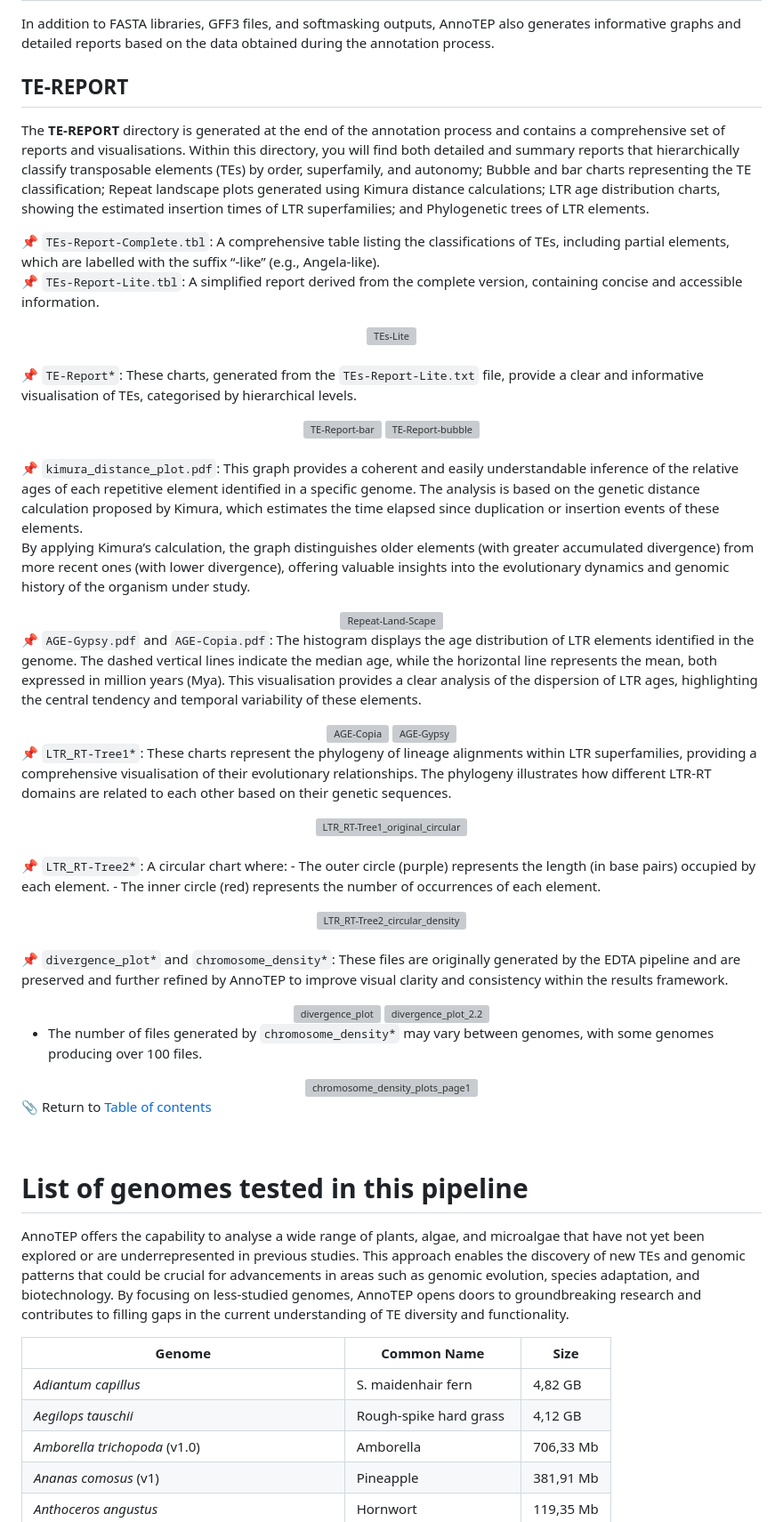
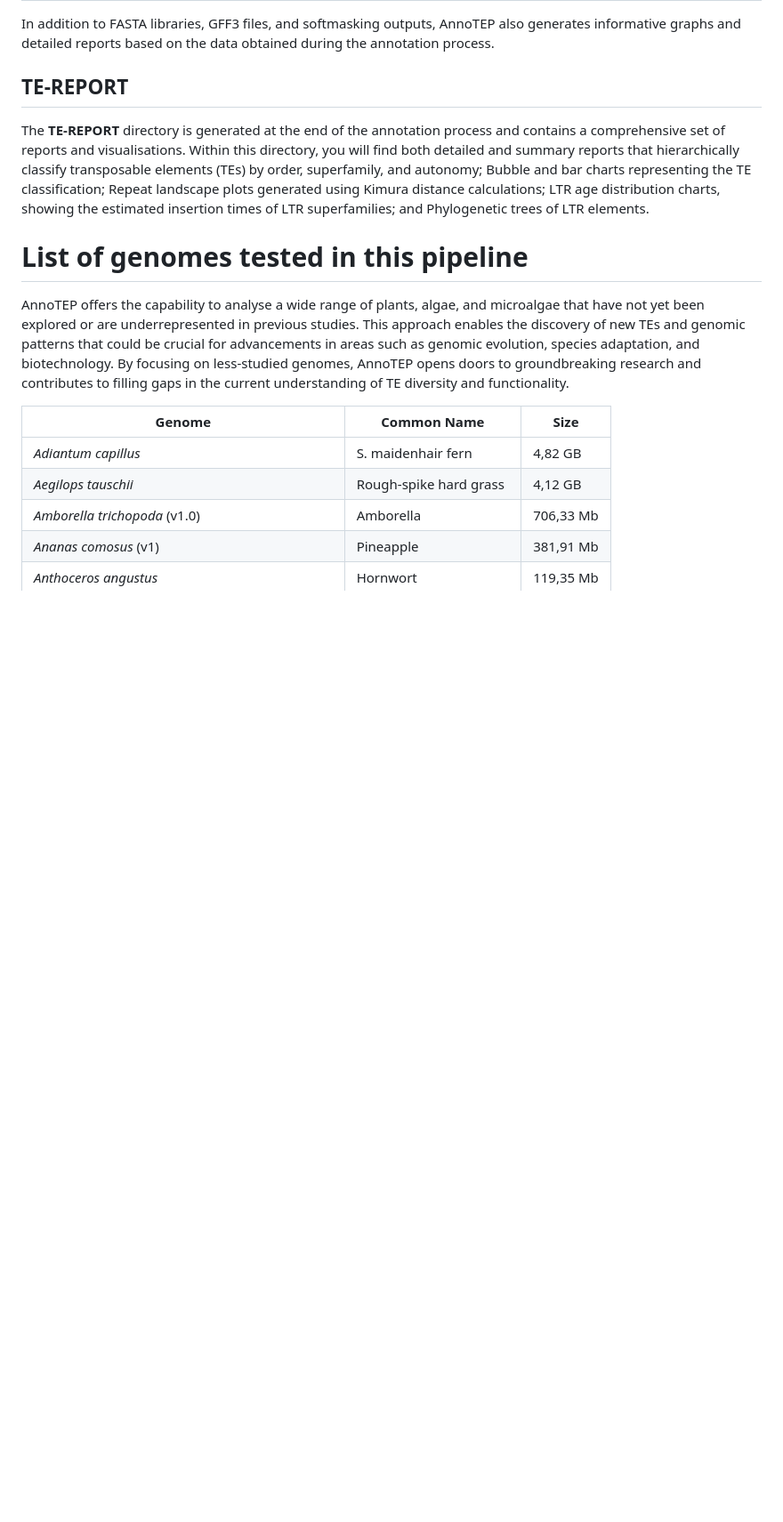
Before and after one commit to Marcos-Fernando/EDTA-GUI, a Markdown page: AnnoTEP/README.md, the part around one of its changes. Shown at 89% size. GitHub-like rendering; blank space fills up the shorter version; grey boxes are pictures that could not be loaded.

```diff
--- a/AnnoTEP/README.md
+++ b/AnnoTEP/README.md
@@ -274,65 +249,6 @@ In addition to FASTA libraries, GFF3 files, and softmasking outputs, AnnoTEP als
 ## TE-REPORT
 The **TE-REPORT** directory is generated at the end of the annotation process and contains a comprehensive set of reports and visualisations. Within this directory, you will find both detailed and summary reports that hierarchically classify transposable elements (TEs) by order, superfamily, and autonomy; Bubble and bar charts representing the TE classification; Repeat landscape plots generated using Kimura distance calculations; LTR age distribution charts, showing the estimated insertion times of LTR superfamilies; and Phylogenetic trees of LTR elements.
 
-
-📌 ``TEs-Report-Complete.tbl``: A comprehensive table listing the classifications of TEs, including partial elements, which are labelled with the suffix “-like” (e.g., Angela-like).
-<br>
-📌 ``TEs-Report-Lite.tbl``: A simplified report derived from the complete version, containing concise and accessible information.
-<div align="center">
-    <img src="gui/static/assets/screenshot/TEs-Lite.png" alt="TEs-Lite" border="0" width="550px"/>
-</div>
-<br>
-
-📌 ``TE-Report*``: These charts, generated from the ``TEs-Report-Lite.txt`` file, provide a clear and informative visualisation of TEs, categorised by hierarchical levels.
-<div align="center">
-    <img src="gui/static/assets/screenshot/TE-Report-bar.svg" alt="TE-Report-bar" border="0" width="650px" />
-    <img src="gui/static/assets/screenshot/TE-Report-bubble.svg" alt="TE-Report-bubble" border="0" width="650px" />
-</div>
-<br>
-
-📌 ``kimura_distance_plot.pdf``: This graph provides a coherent and easily understandable inference of the relative ages of each repetitive element identified in a specific genome. The analysis is based on the genetic distance calculation proposed by Kimura, which estimates the time elapsed since duplication or insertion events of these elements. <br>
-By applying Kimura’s calculation, the graph distinguishes older elements (with greater accumulated divergence) from more recent ones (with lower divergence), offering valuable insights into the evolutionary dynamics and genomic history of the organism under study.
-<div align="center">
-    <img src="gui/static/assets/screenshot/kimura_distance_plot.svg" alt="Repeat-Land-Scape" border="0" width="650px" />
-</div>
-
-
-📌 ``AGE-Gypsy.pdf`` and ``AGE-Copia.pdf``: The histogram displays the age distribution of LTR elements identified in the genome. The dashed vertical lines indicate the median age, while the horizontal line represents the mean, both expressed in million years (Mya). This visualisation provides a clear analysis of the dispersion of LTR ages, highlighting the central tendency and temporal variability of these elements.
-<div align="center">
-    <img src="gui/static/assets/screenshot/AGE-Copia.svg" alt="AGE-Copia" border="0" width="650px">
-    <img src="gui/static/assets/screenshot/AGE-Gypsy.svg" alt="AGE-Gypsy" border="0" width="650px">
-</div>
-
-
-📌 ``LTR_RT-Tree1*``: These charts represent the phylogeny of lineage alignments within LTR superfamilies, providing a comprehensive visualisation of their evolutionary relationships. The phylogeny illustrates how different LTR-RT domains are related to each other based on their genetic sequences.
-<div align="center">
-    <img src="gui/static/assets/screenshot/LTR_RT-Tree1_original_circular.svg" alt="LTR_RT-Tree1_original_circular" border="0" width="750px">
-</div>
-<br>
-
-📌 ``LTR_RT-Tree2*``: A circular chart where:
-    - The outer circle (purple) represents the length (in base pairs) occupied by each element.
-    - The inner circle (red) represents the number of occurrences of each element.
-<div align="center">
-    <img src="gui/static/assets/screenshot/LTR_RT-Tree2_circular_density.svg" alt="LTR_RT-Tree2_circular_density" border="0" width="750px">
-</div>
-<br>
-
-📌 ``divergence_plot*`` and ``chromosome_density*``: These files are originally generated by the EDTA pipeline and are preserved and further refined by AnnoTEP to improve visual clarity and consistency within the results framework.
-<div align="center">
-    <img src="gui/static/assets/screenshot/divergence_plot.svg" alt="divergence_plot" border="0" width="750px">
-    <img src="gui/static/assets/screenshot/divergence_plot_2.2.svg" alt="divergence_plot_2.2" border="0" width="750px">
-</div>
-
-* The number of files generated by ``chromosome_density*`` may vary between genomes, with some genomes producing over 100 files.
-<div align="center">
-    <img src="gui/static/assets/screenshot/chromosome_density_plots_page1.svg" alt="chromosome_density_plots_page1" border="0" width="750px">
-</div>
-
-📎 Return to [Table of contents](#table-of-contents)
-
-<br>
-
 # List of genomes tested in this pipeline
 AnnoTEP offers the capability to analyse a wide range of plants, algae, and microalgae that have not yet been explored or are underrepresented in previous studies. This approach enables the discovery of new TEs and genomic patterns that could be crucial for advancements in areas such as genomic evolution, species adaptation, and biotechnology. By focusing on less-studied genomes, AnnoTEP opens doors to groundbreaking research and contributes to filling gaps in the current understanding of TE diversity and functionality.
 <br>
```
Also changed, not shown: other parts of AnnoTEP/README.md (+0 -33 lines).
